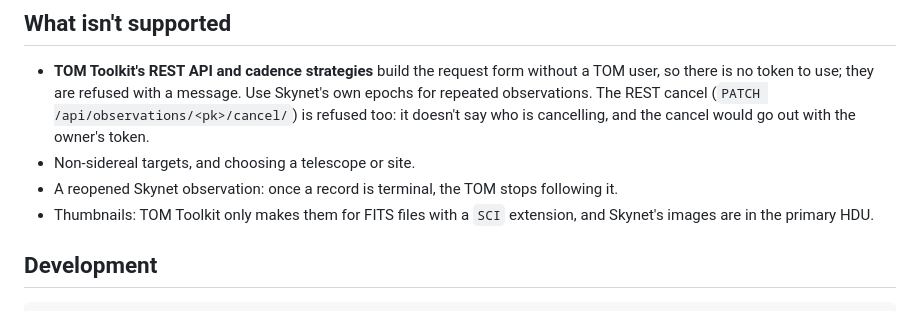
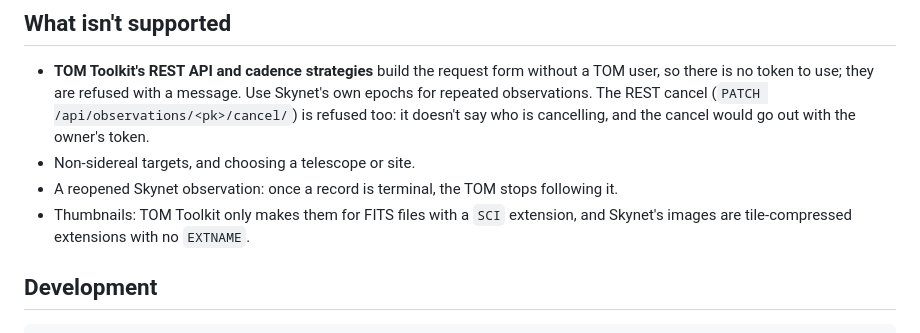
Before and after one commit to SkynetRTN/tom_skynet, a Markdown page: README.md, the part around the change. Rendered like a GitHub page.

Commit message:
readme: thumbnails note

```diff
--- a/README.md
+++ b/README.md
@@ -134,7 +134,8 @@ or in Django admin, under Skynet profiles.
 - A reopened Skynet observation: once a record is terminal, the TOM stops
   following it.
 - Thumbnails: TOM Toolkit only makes them for FITS files with a `SCI`
-  extension, and Skynet's images are in the primary HDU.
+  extension, and Skynet's images are tile-compressed extensions with no
+  `EXTNAME`.
 
 ## Development
 
```
